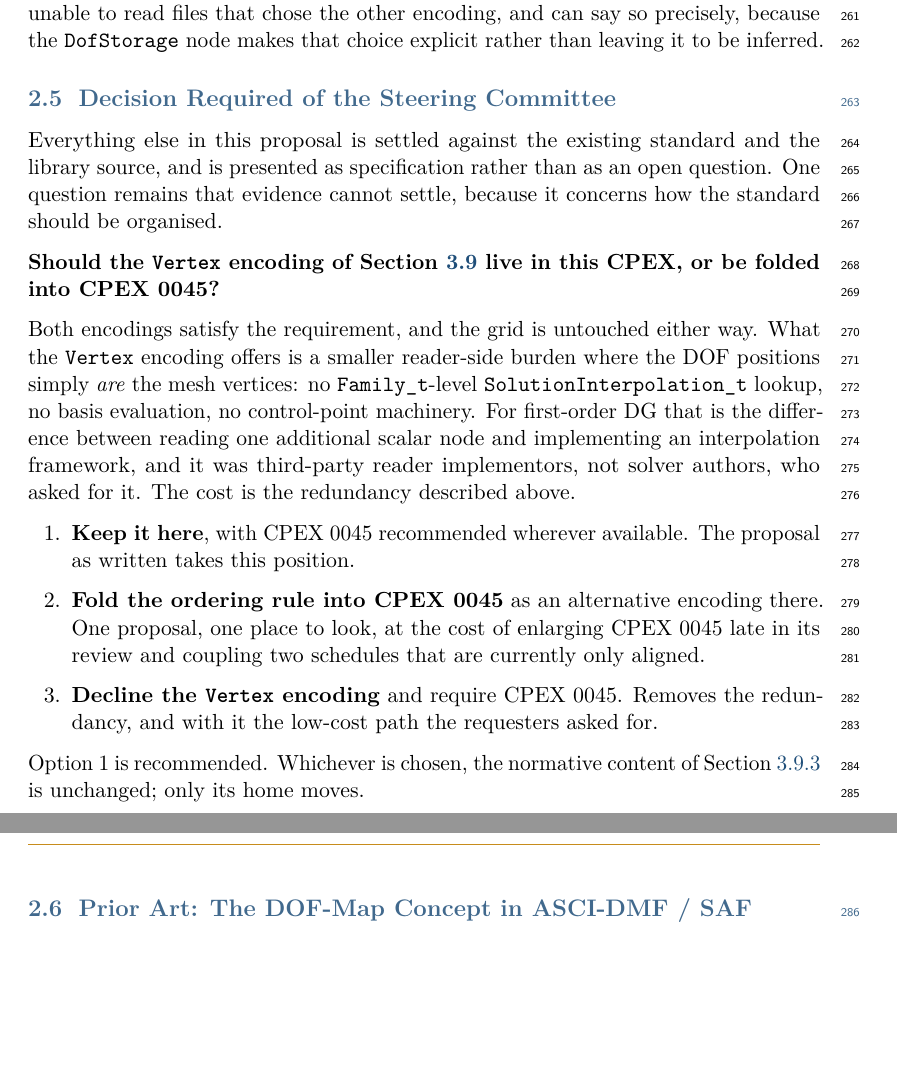
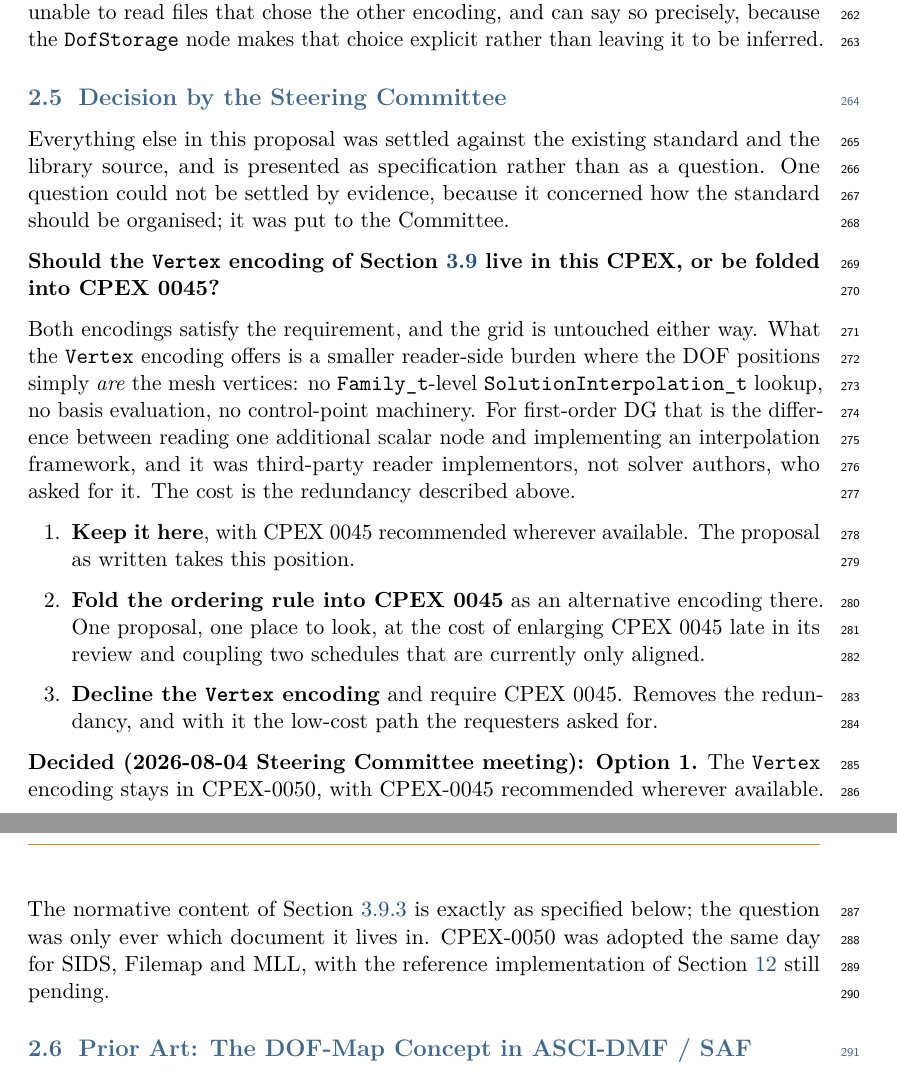
Before and after one commit to brtnfld/CPEX-0050, a LaTeX document (CPEX-0050-dof-storage.tex): two parts of pages 9 and 10 of 51, joined at a grey line, cut so that both start at the same text, the shorter picture padded with empty space. Compiled offline with pdfLaTeX.

Commit message:
Record adoption at the 2026-08-04 Steering Committee meeting
The Committee decided the one open question (D-01): the Vertex encoding
stays in CPEX-0050, with CPEX-0045 recommended wherever available --
option 1, the position the proposal already took. CPEX-0050 was adopted
the same day for SIDS, Filemap and MLL, with the reference implementation
still pending.

Section 2.5 retitled from "Decision Required of" to "Decision by" the
Steering Committee, with the outcome stated inline rather than left as
an open question. Status table and title-page date updated. Build
verified clean of new issues: 51 pages, 0 errors, 0 undefined
references; the 2 overfull hboxes are pre-existing and unrelated to
this change (confirmed against the prior commit).

```diff
--- a/CPEX-0050-dof-storage.tex
+++ b/CPEX-0050-dof-storage.tex
@@ -433,13 +433,14 @@ unable to read files that chose the other encoding, and can say so
 precisely, because the \texttt{DofStorage} node makes that choice
 explicit rather than leaving it to be inferred.
 
-\subsection{Decision Required of the Steering Committee}
+\subsection{Decision by the Steering Committee}
 \label{sec:decision}
 
-Everything else in this proposal is settled against the existing
+Everything else in this proposal was settled against the existing
 standard and the library source, and is presented as specification
-rather than as an open question.  One question remains that evidence
-cannot settle, because it concerns how the standard should be organised.
+rather than as a question.  One question could not be settled by
+evidence, because it concerned how the standard should be organised;
+it was put to the Committee.
 
 \textbf{Should the \texttt{Vertex} encoding of
 Section~\ref{sec:shared-vertex-layout} live in this CPEX, or be folded
@@ -467,8 +468,13 @@ redundancy described above.
   requesters asked for.
 \end{enumerate}
 
-Option~1 is recommended.  Whichever is chosen, the normative content of
-Section~\ref{sec:ordering-rule} is unchanged; only its home moves.
+\textbf{Decided (2026-08-04 Steering Committee meeting): Option~1.} The
+\texttt{Vertex} encoding stays in CPEX-0050, with CPEX-0045 recommended
+wherever available. The normative content of
+Section~\ref{sec:ordering-rule} is exactly as specified below; the
+question was only ever which document it lives in. CPEX-0050 was
+adopted the same day for SIDS, Filemap and MLL, with the reference
+implementation of Section~\ref{sec:refimpl} still pending.
 
 \subsection{Prior Art: The DOF-Map Concept in ASCI-DMF / SAF}
 \label{sec:prior-art}
```
Also changed, not shown: CPEX-0050-dof-storage.tex (14 more changed lines).
